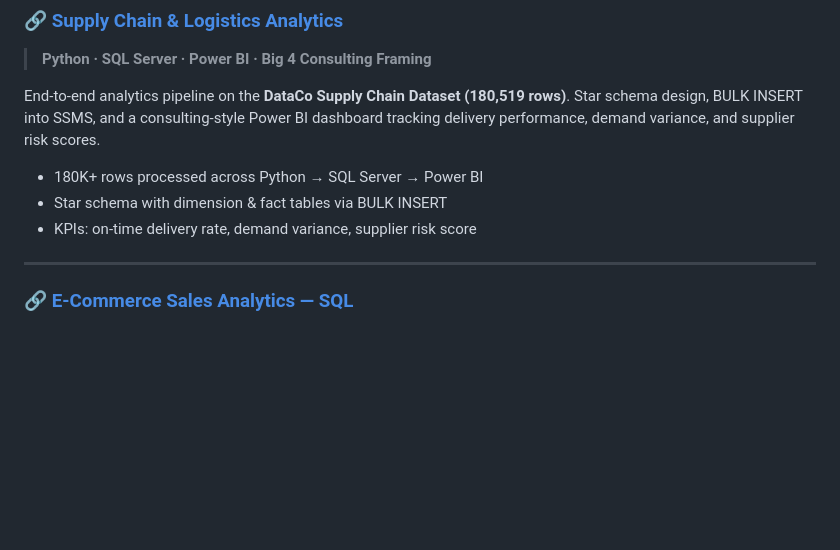
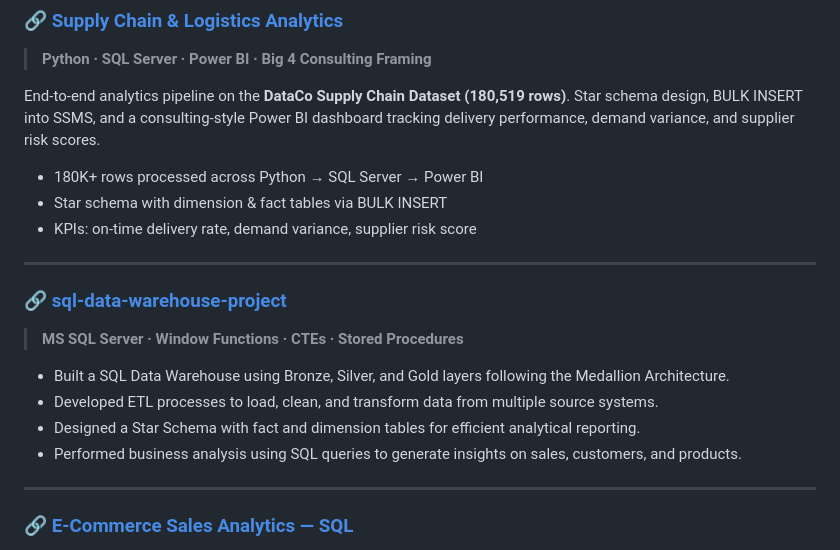
Before and after one commit to ManikantaVejandla04/Data-Analyst-Portfolio, a Markdown page: README.md, the part around the change. Rendered like a GitHub page; blank space fills up the shorter version.

```diff
--- a/README.md
+++ b/README.md
@@ -70,6 +70,16 @@ End-to-end analytics pipeline on the **DataCo Supply Chain Dataset (180,519 rows
 - 180K+ rows processed across Python → SQL Server → Power BI
 - Star schema with dimension & fact tables via BULK INSERT
 - KPIs: on-time delivery rate, demand variance, supplier risk score
+
+---
+
+### 🔗 [sql-data-warehouse-project]([https://github.com/ManikantaVejandla04/sql-data-warehouse-project])
+> **MS SQL Server · Window Functions · CTEs · Stored Procedures**
+
+- Built a SQL Data Warehouse using Bronze, Silver, and Gold layers following the Medallion Architecture.
+- Developed ETL processes to load, clean, and transform data from multiple source systems.
+- Designed a Star Schema with fact and dimension tables for efficient analytical reporting.
+- Performed business analysis using SQL queries to generate insights on sales, customers, and products.
 
 ---
 
```
